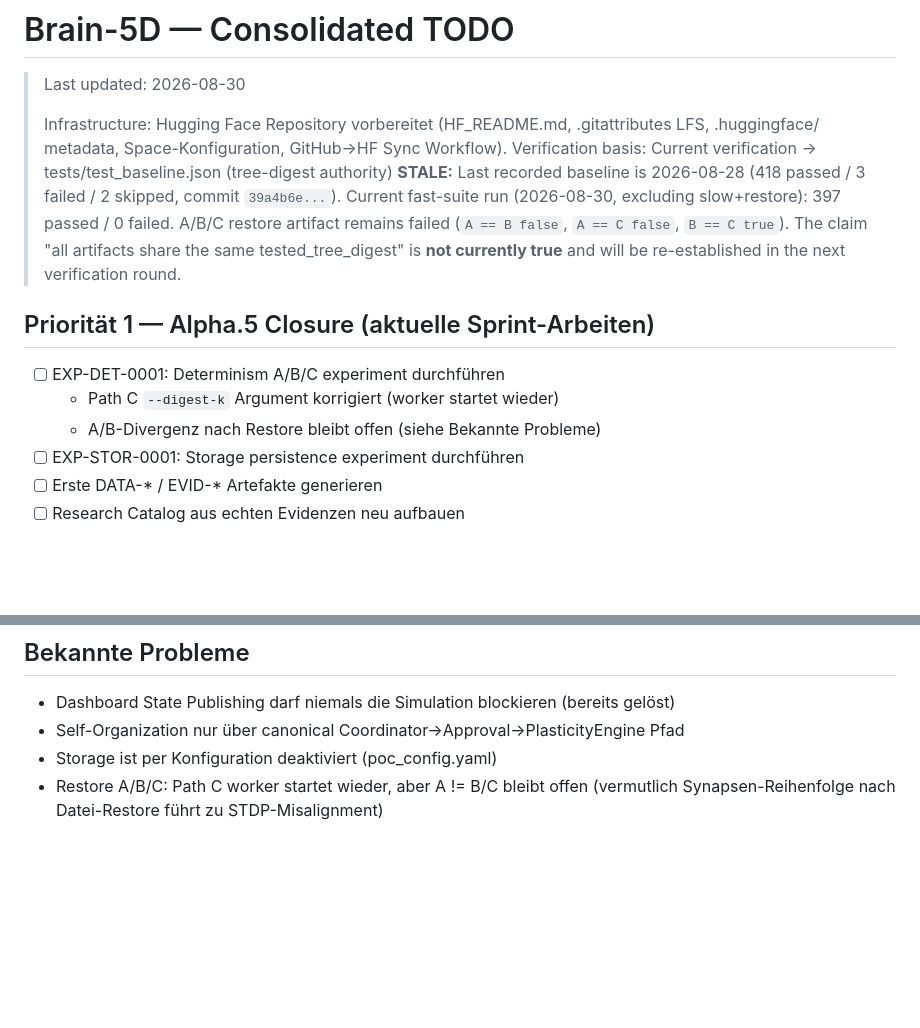
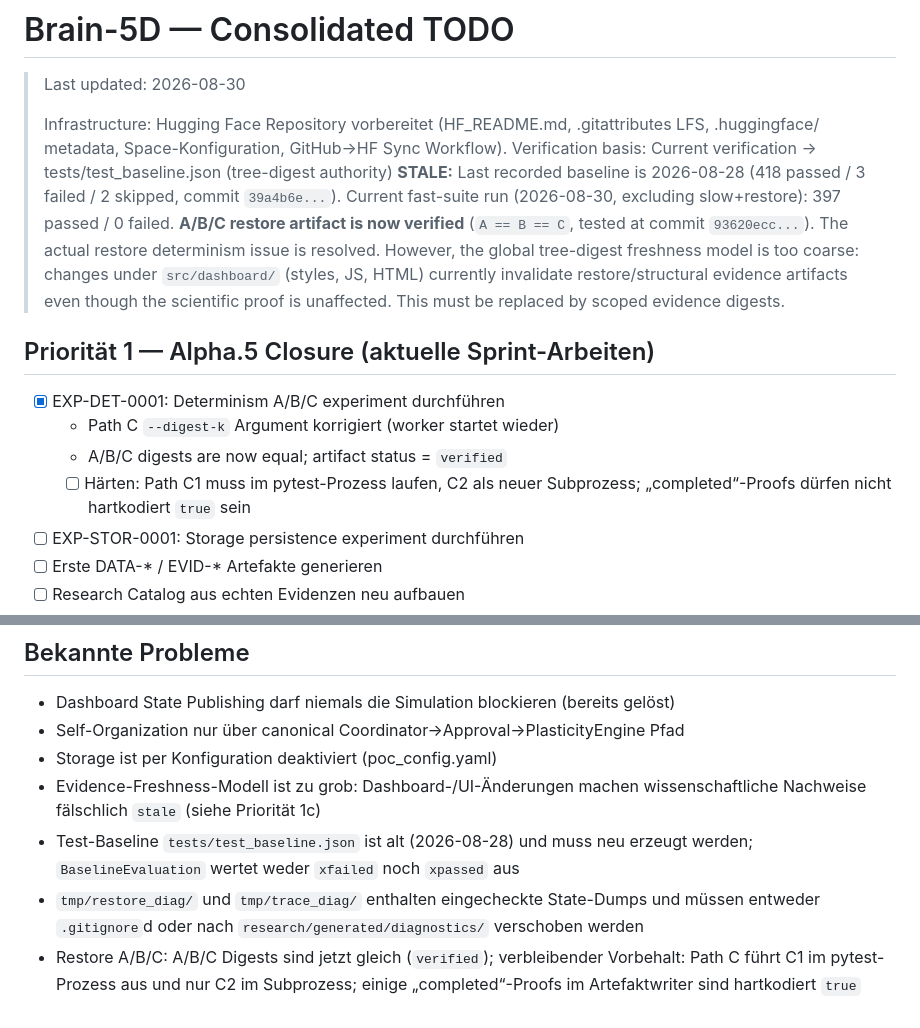
Before and after one commit to Thomas-Heisig/Brain-5D, a Markdown page: docs/08-roadmap/TODO.md, 2 parts joined by grey strips. Rendered like a GitHub page; blank space fills up the shorter version.

```diff
--- a/docs/08-roadmap/TODO.md
+++ b/docs/08-roadmap/TODO.md
@@ -10,17 +10,21 @@
 >   **STALE:** Last recorded baseline is 2026-08-28 (418 passed / 3 failed /
 >   2 skipped, commit `39a4b6e...`).
 >   Current fast-suite run (2026-08-30, excluding slow+restore): 397 passed /
->   0 failed. A/B/C restore artifact remains failed (`A == B false`,
->   `A == C false`, `B == C true`).
->   The claim "all artifacts share the same tested_tree_digest" is
->   **not currently true** and will be re-established in the next
->   verification round.
+>   0 failed.
+>   **A/B/C restore artifact is now verified** (`A == B == C`, tested at
+>   commit `93620ecc...`). The actual restore determinism issue is resolved.
+>   However, the global tree-digest freshness model is too coarse: changes
+>   under `src/dashboard/` (styles, JS, HTML) currently invalidate
+>   restore/structural evidence artifacts even though the scientific proof
+>   is unaffected. This must be replaced by scoped evidence digests.
 
 ## Priorität 1 — Alpha.5 Closure (aktuelle Sprint-Arbeiten)
 
-- [ ] EXP-DET-0001: Determinism A/B/C experiment durchführen
+- [x] EXP-DET-0001: Determinism A/B/C experiment durchführen
   - Path C `--digest-k` Argument korrigiert (worker startet wieder)
-  - A/B-Divergenz nach Restore bleibt offen (siehe Bekannte Probleme)
+  - A/B/C digests are now equal; artifact status = `verified`
+  - [ ] Härten: Path C1 muss im pytest-Prozess laufen, C2 als neuer
+        Subprozess; „completed“-Proofs dürfen nicht hartkodiert `true` sein
 - [ ] EXP-STOR-0001: Storage persistence experiment durchführen
 - [ ] Erste DATA-* / EVID-* Artefakte generieren
 - [ ] Research Catalog aus echten Evidenzen neu aufbauen
@@ -94,5 +142,13 @@
 - Dashboard State Publishing darf niemals die Simulation blockieren (bereits gelöst)
 - Self-Organization nur über canonical Coordinator->Approval->PlasticityEngine Pfad
 - Storage ist per Konfiguration deaktiviert (poc_config.yaml)
-- Restore A/B/C: Path C worker startet wieder, aber A != B/C bleibt offen
-  (vermutlich Synapsen-Reihenfolge nach Datei-Restore führt zu STDP-Misalignment)
+- Evidence-Freshness-Modell ist zu grob: Dashboard-/UI-Änderungen machen
+  wissenschaftliche Nachweise fälschlich `stale` (siehe Priorität 1c)
+- Test-Baseline `tests/test_baseline.json` ist alt (2026-08-28) und muss neu
+  erzeugt werden; `BaselineEvaluation` wertet weder `xfailed` noch `xpassed` aus
+- `tmp/restore_diag/` und `tmp/trace_diag/` enthalten eingecheckte State-Dumps
+  und müssen entweder `.gitignore`d oder nach `research/generated/diagnostics/`
+  verschoben werden
+- Restore A/B/C: A/B/C Digests sind jetzt gleich (`verified`); verbleibender
+  Vorbehalt: Path C führt C1 im pytest-Prozess aus und nur C2 im Subprozess;
+  einige „completed“-Proofs im Artefaktwriter sind hartkodiert `true`
```
Also changed, not shown: other parts of docs/08-roadmap/TODO.md (+45 -1 lines).
